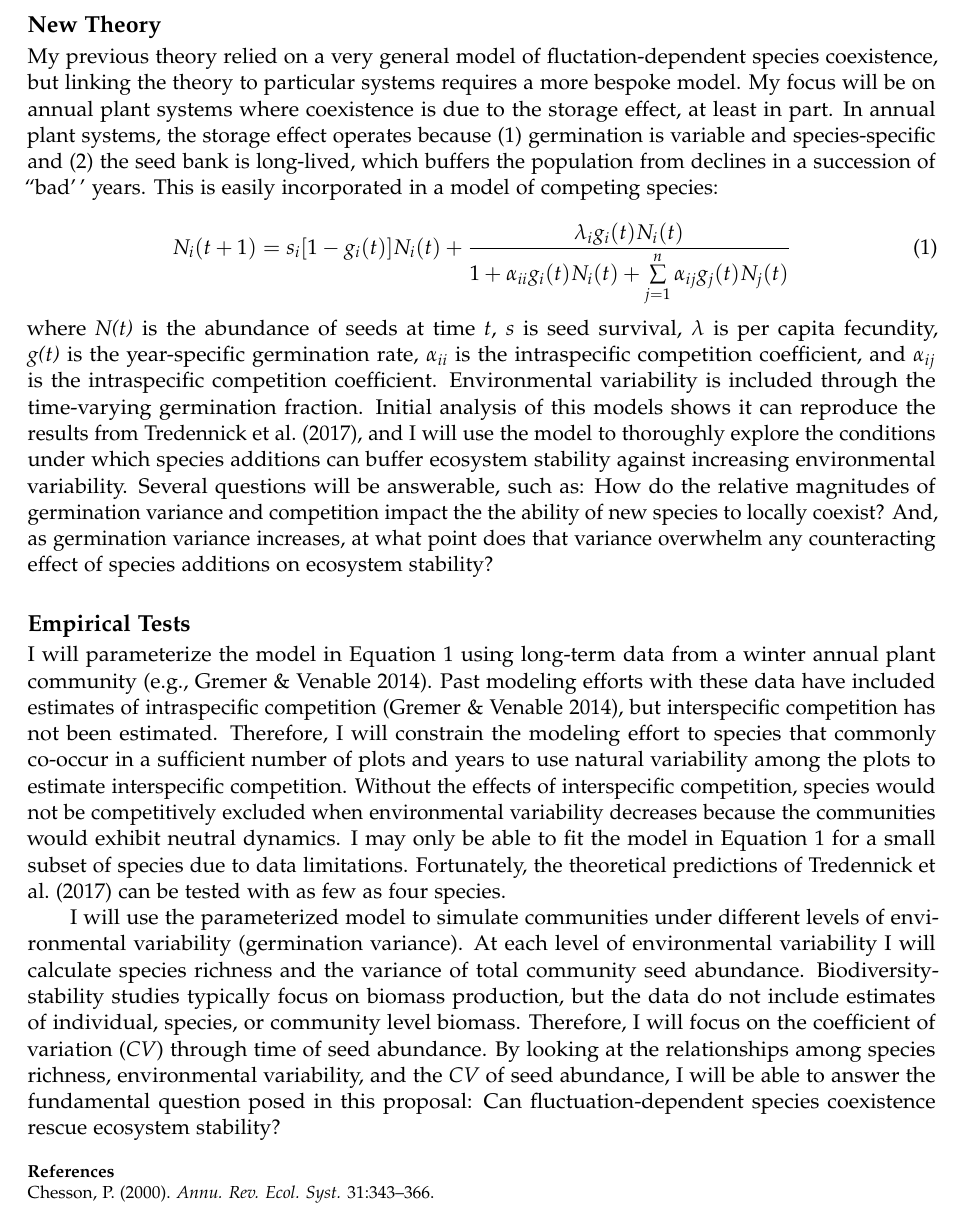
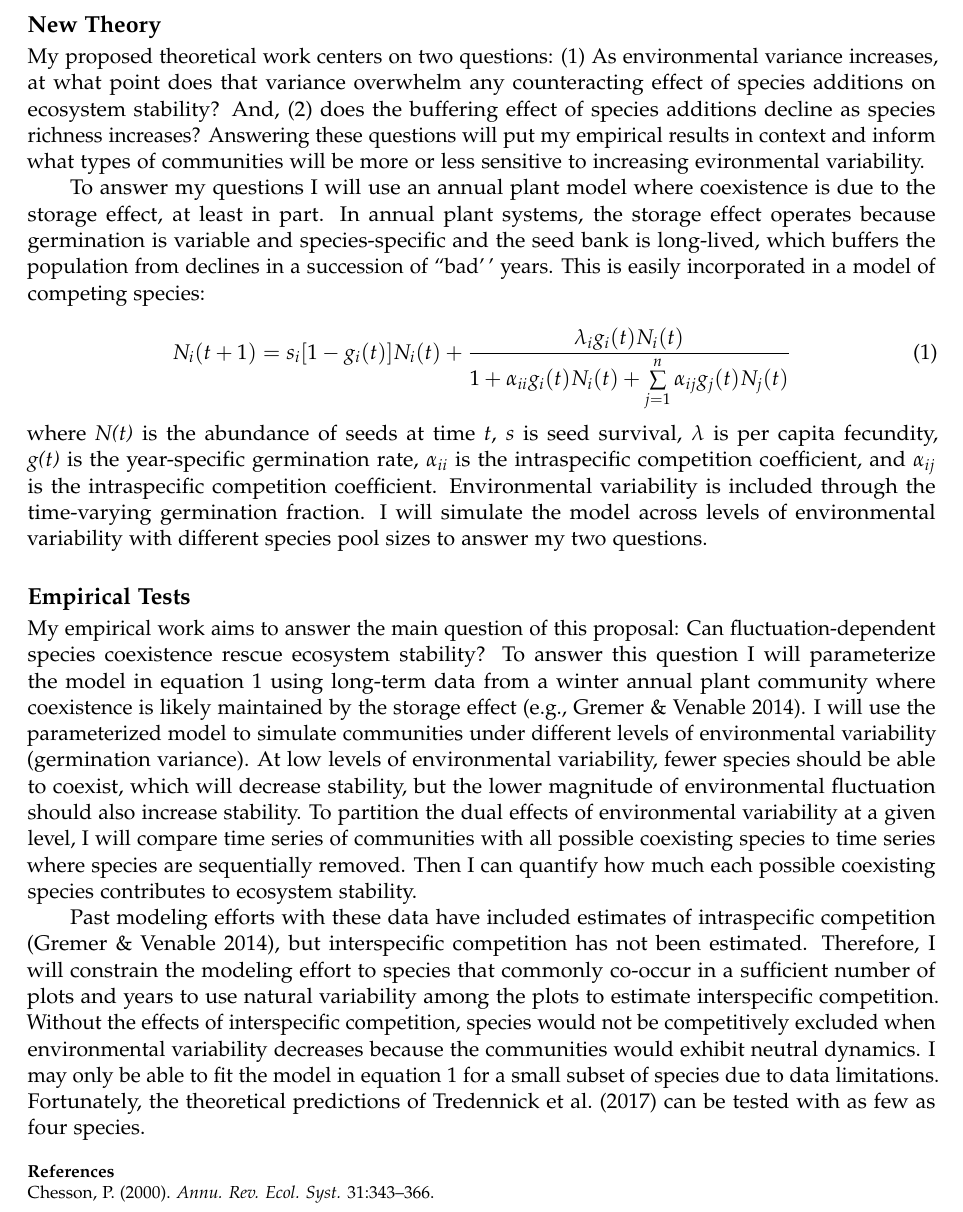
Before and after one commit to atredennick/cbp_proposal, an R Markdown document (docs/cbp_proposal.Rmd): part of page 2 of 2, cut so that both start at the same text. Rendered offline with R 4.5, knitr and Pandoc, then LaTeX, with nearby package versions; a font, style sheet, LaTeX package, included part or bibliography that could not be used is replaced or left out.

Commit message:
updates after PBA comments

```diff
--- a/docs/cbp_proposal.Rmd
+++ b/docs/cbp_proposal.Rmd
@@ -60,9 +61,12 @@ In so doing, I will add to our fundamental understanding of how the causes and c
 
 ## New Theory
 \vspace{-0.5em}
-My previous theory relied on a very general model of fluctation-dependent species coexistence, but linking the theory to particular systems requires a more bespoke model.
-My focus will be on annual plant systems where coexistence is due to the storage effect, at least in part.
-In annual plant systems, the storage effect operates because (1) germination is variable and species-specific and (2) the seed bank is long-lived, which buffers the population from declines in a succession of ``bad'' years.
+My proposed theoretical work centers on two questions: (1) As environmental variance increases, at what point does that variance overwhelm any counteracting effect of species additions on ecosystem stability?
+And, (2) does the buffering effect of species additions decline as species richness increases?
+Answering these questions will put my empirical results in context and inform what types of communities will be more or less sensitive to increasing evironmental variability.
+
+To answer my questions I will use an annual plant model where coexistence is due to the storage effect, at least in part.
+In annual plant systems, the storage effect operates because germination is variable and species-specific and the seed bank is long-lived, which buffers the population from declines in a succession of ``bad'' years.
 This is easily incorporated in a model of competing species:
 
 \begin{equation}
@@ -71,24 +75,22 @@ N_i(t+1) = s_i[1-g_i(t)]N_i(t) + \frac{\lambda_i g_i(t)N_i(t)}{1 + \alpha_{ii}g_
 
 \noindent{}where *N(t)* is the abundance of seeds at time *t*, *s* is seed survival, $\lambda$ is per capita fecundity, *g(t)* is the year-specific germination rate, $\alpha_{ii}$ is the intraspecific competition coefficient, and $\alpha_{ij}$ is the intraspecific competition coefficient.
 Environmental variability is included through the time-varying germination fraction.
-Initial analysis of this models shows it can reproduce the results from Tredennick et al. (2017), and I will use the model to thoroughly explore the conditions under which species additions can buffer ecosystem stability against increasing environmental variability.
-Several questions will be answerable, such as: How do the relative magnitudes of germination variance and competition impact the the ability of new species to locally coexist?
-And, as germination variance increases, at what point does that variance overwhelm any counteracting effect of species additions on ecosystem stability?
+I will simulate the model across levels of environmental variability with different species pool sizes to answer my two questions.
 
 ## Empirical Tests
 \vspace{-0.5em}
-I will parameterize the model in Equation 1 using long-term data from a winter annual plant community (e.g., Gremer & Venable 2014).
+My empirical work aims to answer the main question of this proposal: Can fluctuation-dependent species coexistence rescue ecosystem stability?
+To answer this question I will parameterize the model in equation 1 using long-term data from a winter annual plant community where coexistence is likely maintained by the storage effect (e.g., Gremer & Venable 2014).
+I will use the parameterized model to simulate communities under different levels of environmental variability (germination variance).
+At low levels of environmental variability, fewer species should be able to coexist, which will decrease stability, but the lower magnitude of environmental fluctuation should also increase stability.
+To partition the dual effects of environmental variability at a given level, I will compare time series of communities with all possible coexisting species to time series where species are sequentially removed.
+Then I can quantify how much each possible coexisting species contributes to ecosystem stability.
+
 Past modeling efforts with these data have included estimates of intraspecific competition (Gremer & Venable 2014), but interspecific competition has not been estimated.
 Therefore, I will constrain the modeling effort to species that commonly co-occur in a sufficient number of plots and years to use natural variability among the plots to estimate interspecific competition.
 Without the effects of interspecific competition, species would not be competitively excluded when environmental variability decreases because the communities would exhibit neutral dynamics.
-I may only be able to fit the model in Equation 1 for a small subset of species due to data limitations.
+I may only be able to fit the model in equation 1 for a small subset of species due to data limitations.
 Fortunately, the theoretical predictions of Tredennick et al. (2017) can be tested with as few as four species.
-
-I will use the parameterized model to simulate communities under different levels of environmental variability (germination variance).
-At each level of environmental variability I will calculate species richness and the variance of total community seed abundance.
-Biodiversity-stability studies typically focus on biomass production, but the data do not include estimates of individual, species, or community level biomass.
-Therefore, I will focus on the coefficient of variation (*CV*) through time of seed abundance.
-By looking at the relationships among species richness, environmental variability, and the *CV* of seed abundance, I will be able to answer the fundamental question posed in this proposal: Can fluctuation-dependent species coexistence rescue ecosystem stability?
 
 \vspace{1em}
 \footnotesize
```
Also changed, not shown: docs/cbp_proposal.Rmd (9 more changed lines), 1 other file.
